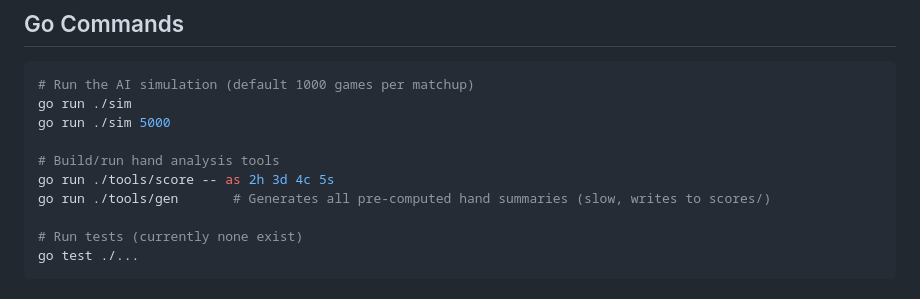
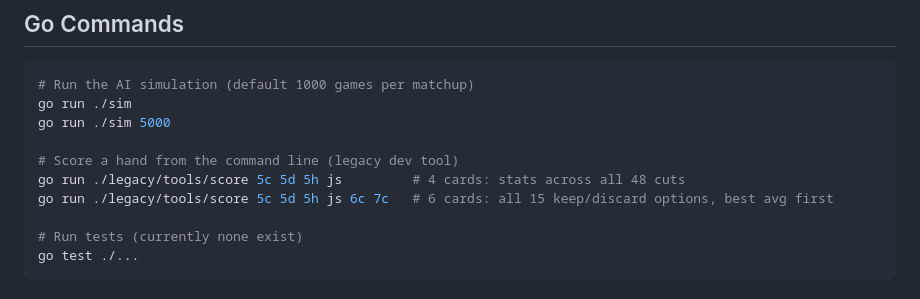
Before and after one commit to mattlovedev/crib, a Markdown page: CLAUDE.md, the part around the change. GitHub-like rendering.

Commit message:
Fix documented score command in CLAUDE.md

```diff
--- a/CLAUDE.md
+++ b/CLAUDE.md
@@ -16,9 +16,9 @@ This repo has two distinct applications:
 go run ./sim
 go run ./sim 5000
 
-# Build/run hand analysis tools
-go run ./tools/score -- as 2h 3d 4c 5s
-go run ./tools/gen       # Generates all pre-computed hand summaries (slow, writes to scores/)
+# Score a hand from the command line (legacy dev tool)
+go run ./legacy/tools/score 5c 5d 5h js         # 4 cards: stats across all 48 cuts
+go run ./legacy/tools/score 5c 5d 5h js 6c 7c   # 6 cards: all 15 keep/discard options, best avg first
 
 # Run tests (currently none exist)
 go test ./...
```
